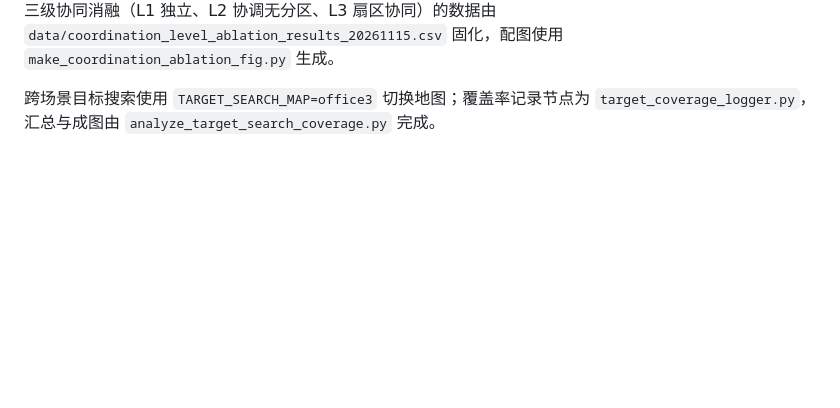
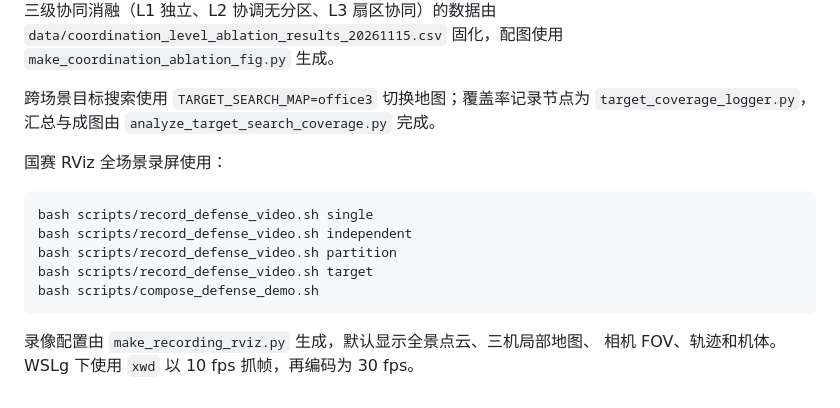
Before and after one commit to Haooo-code/FAEP-Multi, a Markdown page: scripts/README.md, the part around the change. Drawn GitHub-style; blank space fills up the shorter version.

Commit message:
Record full-scene defense videos in RViz

````diff
--- a/scripts/README.md
+++ b/scripts/README.md
@@ -59,3 +59,16 @@ RViz 标记；设置
 跨场景目标搜索使用 `TARGET_SEARCH_MAP=office3` 切换地图；覆盖率记录节点为
 `target_coverage_logger.py`，汇总与成图由 `analyze_target_search_coverage.py`
 完成。
+
+国赛 RViz 全场景录屏使用：
+
+```bash
+bash scripts/record_defense_video.sh single
+bash scripts/record_defense_video.sh independent
+bash scripts/record_defense_video.sh partition
+bash scripts/record_defense_video.sh target
+bash scripts/compose_defense_demo.sh
+```
+
+录像配置由 `make_recording_rviz.py` 生成，默认显示全景点云、三机局部地图、
+相机 FOV、轨迹和机体。WSLg 下使用 `xwd` 以 10 fps 抓帧，再编码为 30 fps。
````
Also changed, not shown: docs/决赛答辩PPT制作方案_2026-11-15.md (+8 -8 lines), docs/国赛演示视频录制结果_2026-11-15.md (added, +56 -0 lines), docs/figures/demo_75s_storyboard.png (added), 12 other files.
